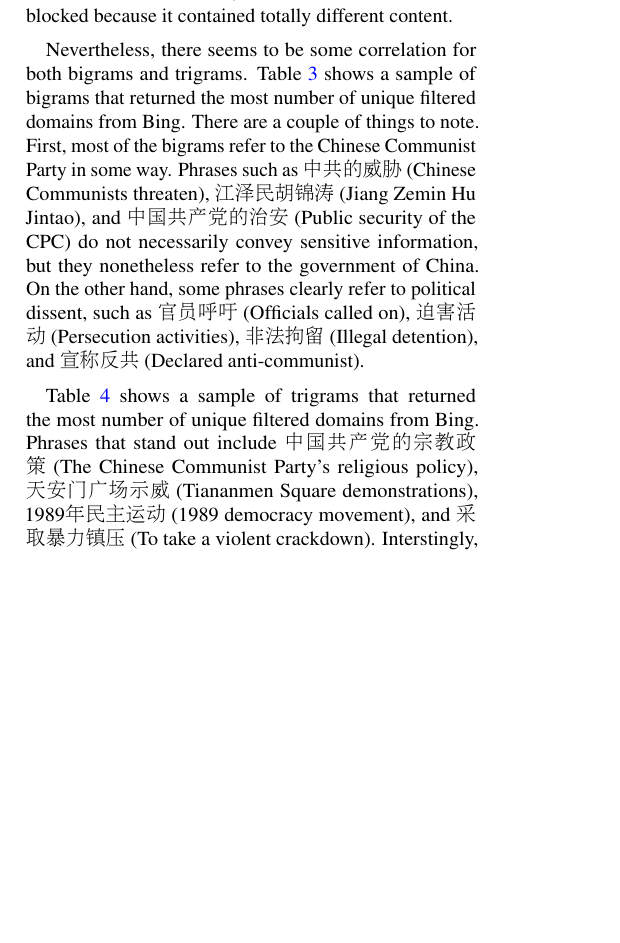
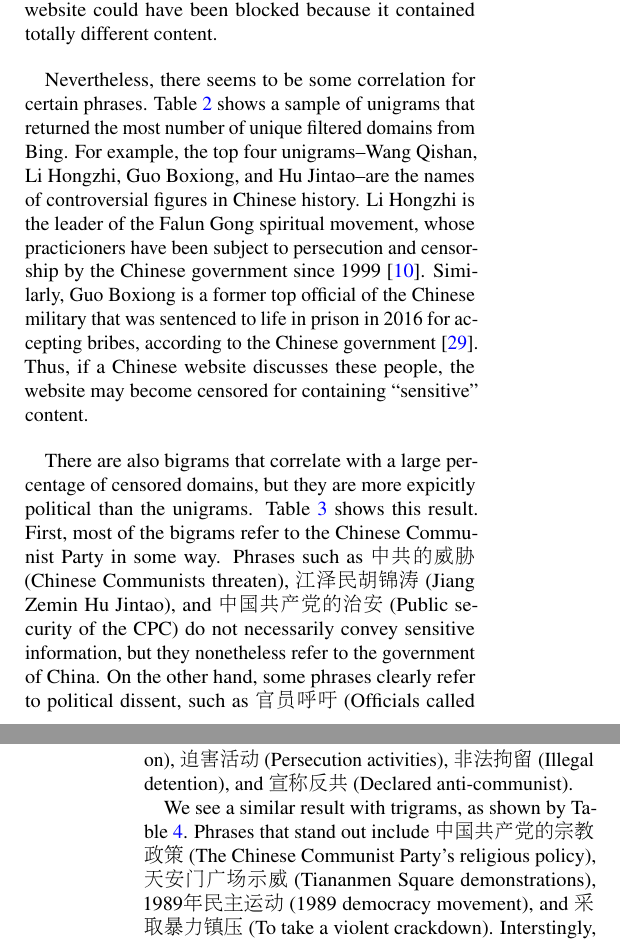
Before and after one commit to ahounsel/auto-blocklist, a LaTeX document (paper/foci/paper.tex, which reads paper/foci/results.tex): part of one column of page 5 of 8 before the commit and two parts of the columns of pages 5 and 6 of 9 after it, the two joined at a grey line, cut so that both start at the same text, the shorter picture padded with empty space. Compiled offline with pdfLaTeX; a LaTeX package or settings file that is missing is left out.

Commit message:
Update section 5.3

```diff
--- a/paper/foci/results.tex
+++ b/paper/foci/results.tex
@@ -198,11 +198,25 @@
 sensitive websites, the website could have been blocked because it
 contained totally different content.
 
-Nevertheless, there seems to be some correlation for both bigrams and
-trigrams. Table~\ref{effective-bigrams} shows a sample of bigrams
+Nevertheless, there seems to be some correlation for certain
+phrases. Table~\ref{effective-unigrams} shows a sample of unigrams
 that returned the most number of unique filtered domains from
-Bing. There are a couple of things to note. First, most of the bigrams
-refer to the Chinese Communist Party in some
+Bing. For example, the top four unigrams--Wang Qishan, Li Hongzhi, Guo
+Boxiong, and Hu Jintao--are the names of controversial figures in
+Chinese history. Li Hongzhi is the leader of the Falun Gong spiritual
+movement, whose practicioners have been subject to persecution and
+censorship by the Chinese government since
+1999~\cite{freedomhouse:falun}. Similarly, Guo Boxiong is a former top
+official of the Chinese military that was sentenced to life in
+prison in 2016 for accepting bribes, according to the Chinese
+government~\cite{guardian:guo}. Thus, if a Chinese website discusses
+these people, the website may become censored for containing
+``sensitive'' content.
+
+There are also bigrams that correlate with a large percentage of
+censored domains, but they are more expicitly political than the
+unigrams. Table~\ref{effective-bigrams} shows this result. First, most
+of the bigrams refer to the Chinese Communist Party in some
 way. Phrases such as \begin{CJK*}{UTF8}{gbsn}中共的威胁\end{CJK*}
 (Chinese Communists threaten), \begin{CJK*}{UTF8}{gbsn}江泽民胡锦
 涛\end{CJK*} (Jiang Zemin Hu Jintao), and \begin{CJK*}{UTF8}{gbsn}中国
@@ -215,13 +229,12 @@
 (Illegal detention), and \begin{CJK*}{UTF8}{gbsn}宣称反共\end{CJK*}
 (Declared anti-communist).
 
-Table~\ref{effective-trigrams} shows a sample of trigrams
-that returned the most number of unique filtered domains from
-Bing. Phrases that stand out include \begin{CJK*}{UTF8}{gbsn}中国共产
-党的宗教政策\end{CJK*} (The Chinese Communist Party's religious
-policy), \begin{CJK*}{UTF8}{gbsn}天安门广场示威\end{CJK*} (Tiananmen
-Square demonstrations), \begin{CJK*}{UTF8}{gbsn}1989年民主运
-动\end{CJK*} (1989 democracy movement), and \begin{CJK*}{UTF8}{gbsn}采
-取暴力镇压\end{CJK*} (To take a violent crackdown). Interstingly, we
-also see that discussion of China's religious
-policy, the ``New Tang Dynasty''--a religious radio broadcast located in
+We see a similar result with trigrams, as shown by
+Table~\ref{effective-trigrams}. Phrases that stand out
+include \begin{CJK*}{UTF8}{gbsn}中国共产党的宗教政策\end{CJK*} (The
+Chinese Communist Party's religious policy), \begin{CJK*}{UTF8}{gbsn}
+天安门广场示威\end{CJK*} (Tiananmen Square
+demonstrations), \begin{CJK*}{UTF8}{gbsn}1989年民主运动\end{CJK*}
+(1989 democracy movement), and \begin{CJK*}{UTF8}{gbsn}采取暴力镇
+压\end{CJK*} (To take a violent crackdown). Interstingly, we also see
+that discussion of China's religious policy, the ``New Tang
```
Also changed, not shown: paper/common/bibliography.bib (+14 -0 lines), paper/foci/paper.pdf, paper/foci/results.tex (13 more changed lines), 1 other file.
